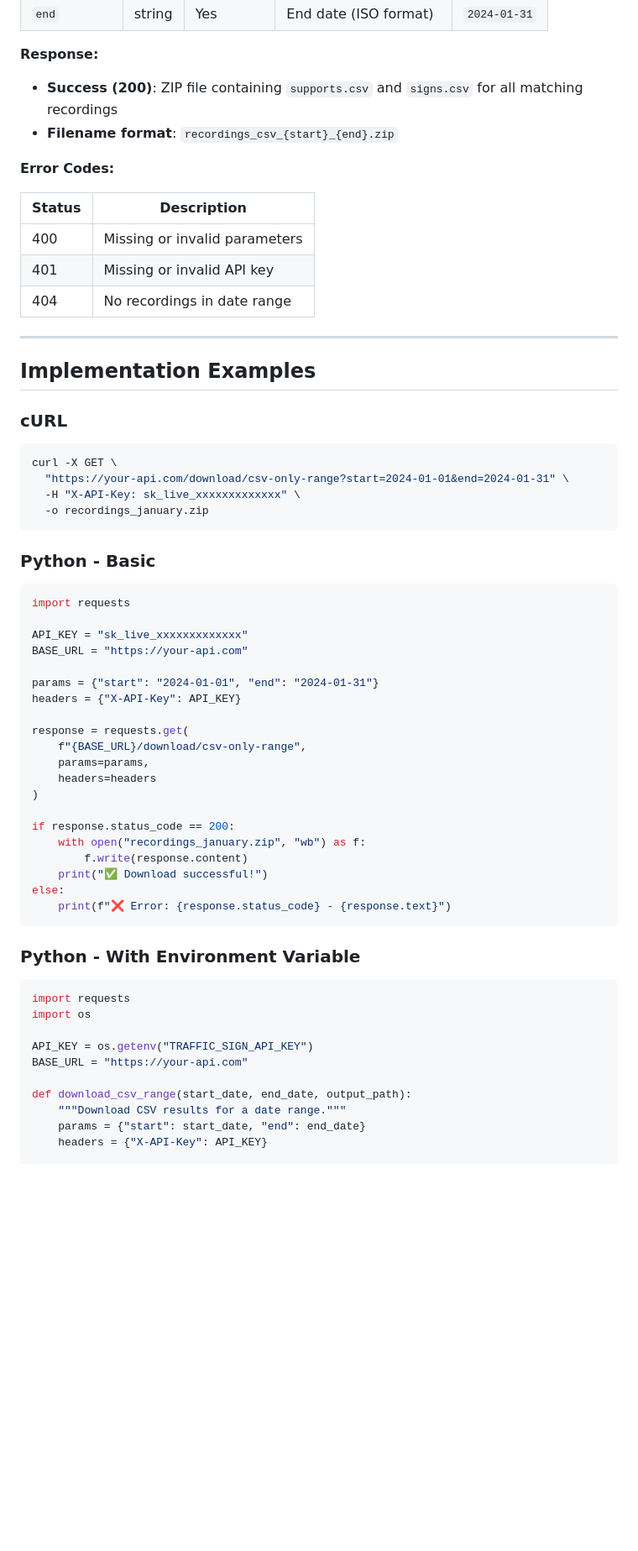
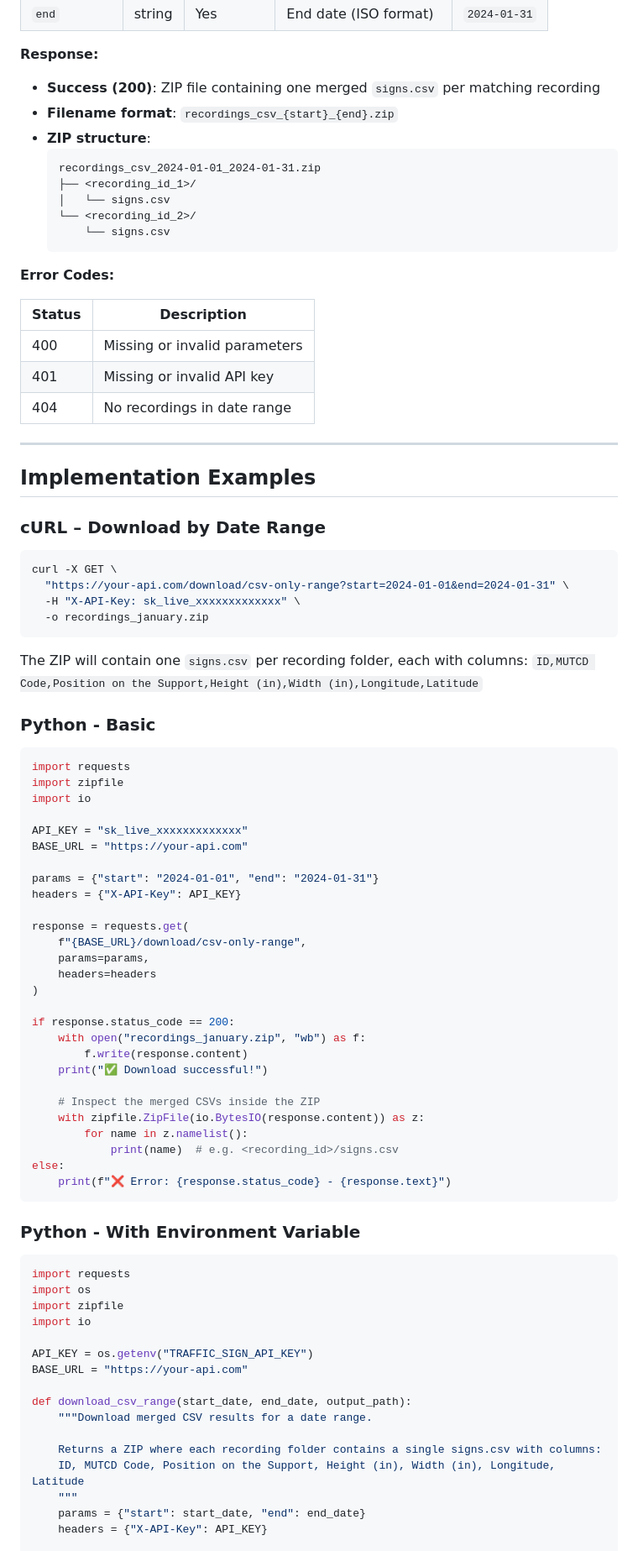
Before and after one commit to antosomzi/traffic-sign-app, a Markdown page: API_B2B.md, the part around one of its changes. Shown at 84% size. Rendered like a GitHub page; blank space fills up the shorter version.

````diff
--- a/API_B2B.md
+++ b/API_B2B.md
@@ -92,8 +122,16 @@ Header: X-API-Key: sk_live_xxxxxxxxxxxxx
 | `end`     | string | Yes      | End date (ISO format)    | `2024-01-31` |
 
 **Response:**
-- **Success (200)**: ZIP file containing `supports.csv` and `signs.csv` for all matching recordings
+- **Success (200)**: ZIP file containing one merged `signs.csv` per matching recording
 - **Filename format**: `recordings_csv_{start}_{end}.zip`
+- **ZIP structure**:
+  ```
+  recordings_csv_2024-01-01_2024-01-31.zip
+  ├── <recording_id_1>/
+  │   └── signs.csv
+  └── <recording_id_2>/
+      └── signs.csv
+  ```
 
 **Error Codes:**
 
@@ -107,7 +145,7 @@ Header: X-API-Key: sk_live_xxxxxxxxxxxxx
 
 ## Implementation Examples
 
-### cURL
+### cURL – Download by Date Range
 
 ```bash
 curl -X GET \
@@ -116,10 +154,15 @@ curl -X GET \
   -o recordings_january.zip
 ```
 
+The ZIP will contain one `signs.csv` per recording folder, each with columns:
+`ID,MUTCD Code,Position on the Support,Height (in),Width (in),Longitude,Latitude`
+
 ### Python - Basic
 
 ```python
 import requests
+import zipfile
+import io
 
 API_KEY = "sk_live_xxxxxxxxxxxxx"
 BASE_URL = "https://your-api.com"
@@ -137,6 +180,11 @@ if response.status_code == 200:
     with open("recordings_january.zip", "wb") as f:
         f.write(response.content)
     print("✅ Download successful!")
+
+    # Inspect the merged CSVs inside the ZIP
+    with zipfile.ZipFile(io.BytesIO(response.content)) as z:
+        for name in z.namelist():
+            print(name)  # e.g. <recording_id>/signs.csv
 else:
     print(f"❌ Error: {response.status_code} - {response.text}")
 ```
@@ -146,12 +194,18 @@ else:
 ```python
 import requests
 import os
+import zipfile
+import io
 
 API_KEY = os.getenv("TRAFFIC_SIGN_API_KEY")
 BASE_URL = "https://your-api.com"
 
 def download_csv_range(start_date, end_date, output_path):
-    """Download CSV results for a date range."""
+    """Download merged CSV results for a date range.
+
+    Returns a ZIP where each recording folder contains a single signs.csv with columns:
+    ID, MUTCD Code, Position on the Support, Height (in), Width (in), Longitude, Latitude
+    """
     params = {"start": start_date, "end": end_date}
     headers = {"X-API-Key": API_KEY}
 
````
Also changed, not shown: other parts of API_B2B.md (+34 -4 lines).
